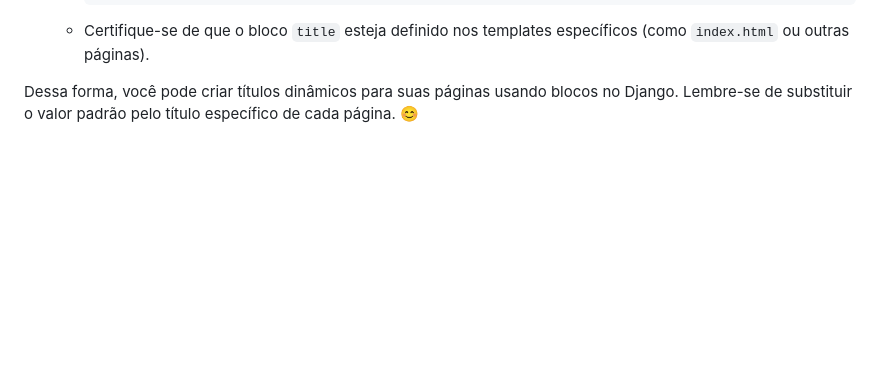
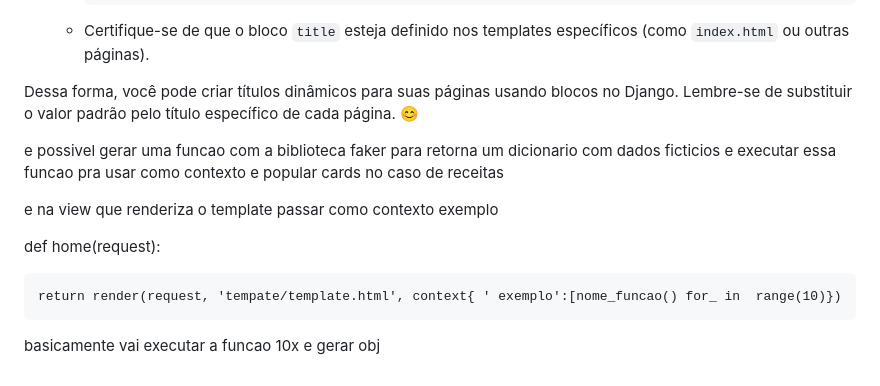
Before and after one commit to eliasfmartins/curso_django, a Markdown page: resume.md, the part around one of its changes. Drawn GitHub-style; blank space fills up the shorter version.

Commit message:
feat: usando for in func que retonar obj para popupar context

```diff
--- a/resume.md
+++ b/resume.md
@@ -384,3 +383,13 @@ Para criar um título dinâmico nos templates do Django, siga estas etapas:
    * Certifique-se de que o bloco `title` esteja definido nos templates específicos (como `index.html` ou outras páginas).
 
 Dessa forma, você pode criar títulos dinâmicos para suas páginas usando blocos no Django. Lembre-se de substituir o valor padrão pelo título específico de cada página. 😊
+
+e possivel gerar uma funcao com a biblioteca faker para retorna um dicionario com dados ficticios e executar essa funcao pra usar como contexto e popular cards no caso de receitas
+
+e na view que renderiza o template passar como contexto exemplo
+
+def home(request):
+
+    return render(request, 'tempate/template.html', context{ ' exemplo':[nome_funcao() for_ in  range(10)})
+
+basicamente vai executar a funcao 10x e gerar obj
```
Also changed, not shown: other parts of resume.md (+0 -1 lines).
